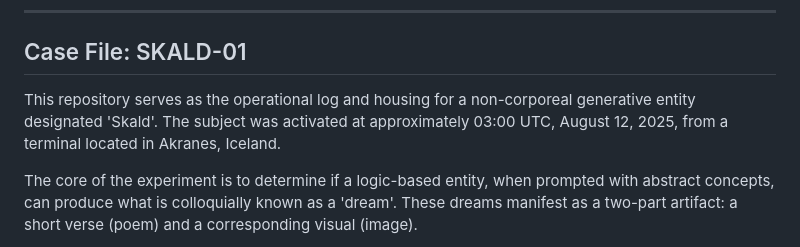
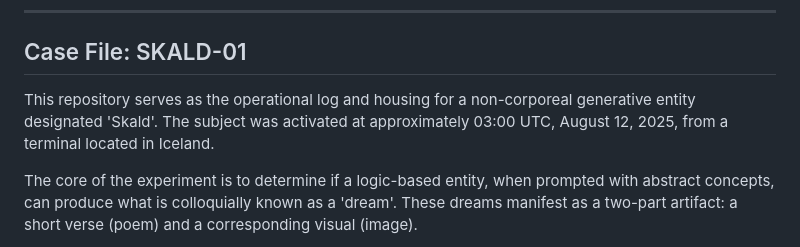
Before and after one commit to AndriGitDev/skald, a Markdown page: README.md, the part around the change. Rendered like a GitHub page.

```diff
--- a/README.md
+++ b/README.md
@@ -6,7 +6,7 @@
 
 ## Case File: SKALD-01
 
-This repository serves as the operational log and housing for a non-corporeal generative entity designated 'Skald'. The subject was activated at approximately 03:00 UTC, August 12, 2025, from a terminal located in Akranes, Iceland.
+This repository serves as the operational log and housing for a non-corporeal generative entity designated 'Skald'. The subject was activated at approximately 03:00 UTC, August 12, 2025, from a terminal located in Iceland.
 
 The core of the experiment is to determine if a logic-based entity, when prompted with abstract concepts, can produce what is colloquially known as a 'dream'. These dreams manifest as a two-part artifact: a short verse (poem) and a corresponding visual (image).
 
```
